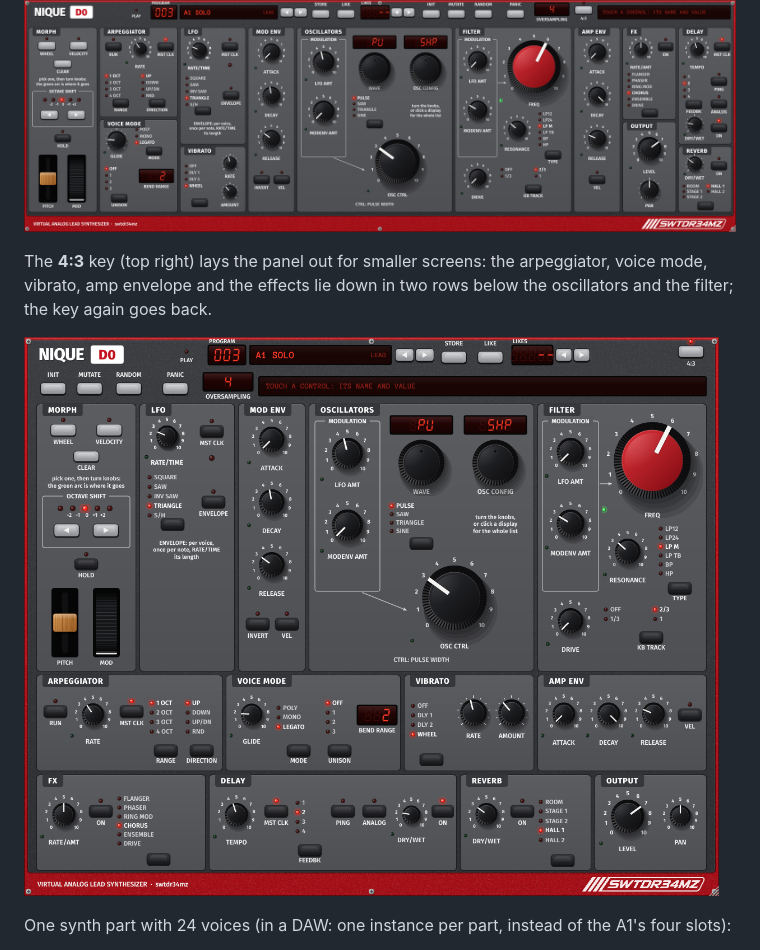
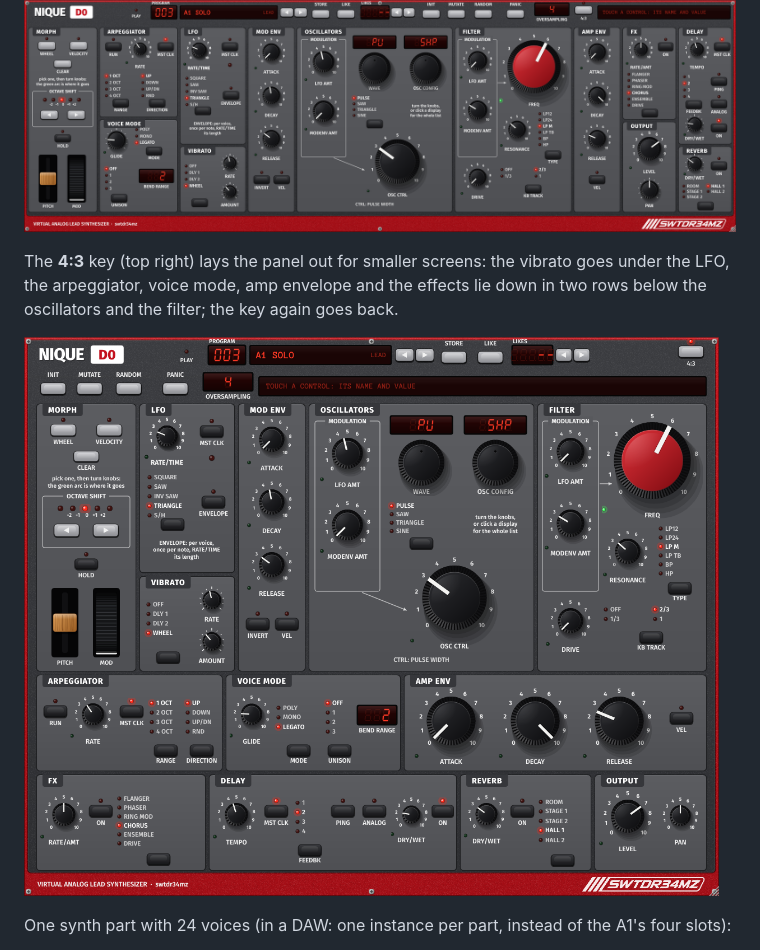
Before and after one commit to swtdr34mz-afk/NIQUE-D0, a Markdown page: README.md, the part around the change. Rendered like a GitHub page; pictures changed too: docs/panel-4x3.png.

Commit message:
4:3: VIBRATO under the LFO, AMP ENV across the rest of the second row
Co-Authored-By: Claude Opus 5.5 <noreply@anthropic.com>
Claude-Session: https://claude.ai/code/session_019gwqiLx9vhUv2R9E4RVmAS

```diff
--- a/README.md
+++ b/README.md
@@ -6,8 +6,8 @@ file), **VST3** for Windows, and a **standalone app** for both. After the idea o
 
 ![NIQUE D0](docs/panel.png)
 
-The **4:3** key (top right) lays the panel out for smaller screens: the arpeggiator, voice mode, vibrato, amp
-envelope and the effects lie down in two rows below the oscillators and the filter; the key again goes back.
+The **4:3** key (top right) lays the panel out for smaller screens: the vibrato goes under the LFO, the arpeggiator,
+voice mode, amp envelope and the effects lie down in two rows below the oscillators and the filter; the key again goes back.
 
 ![NIQUE D0, 4:3](docs/panel-4x3.png)
 
```
Also changed, not shown: 1 other file.
